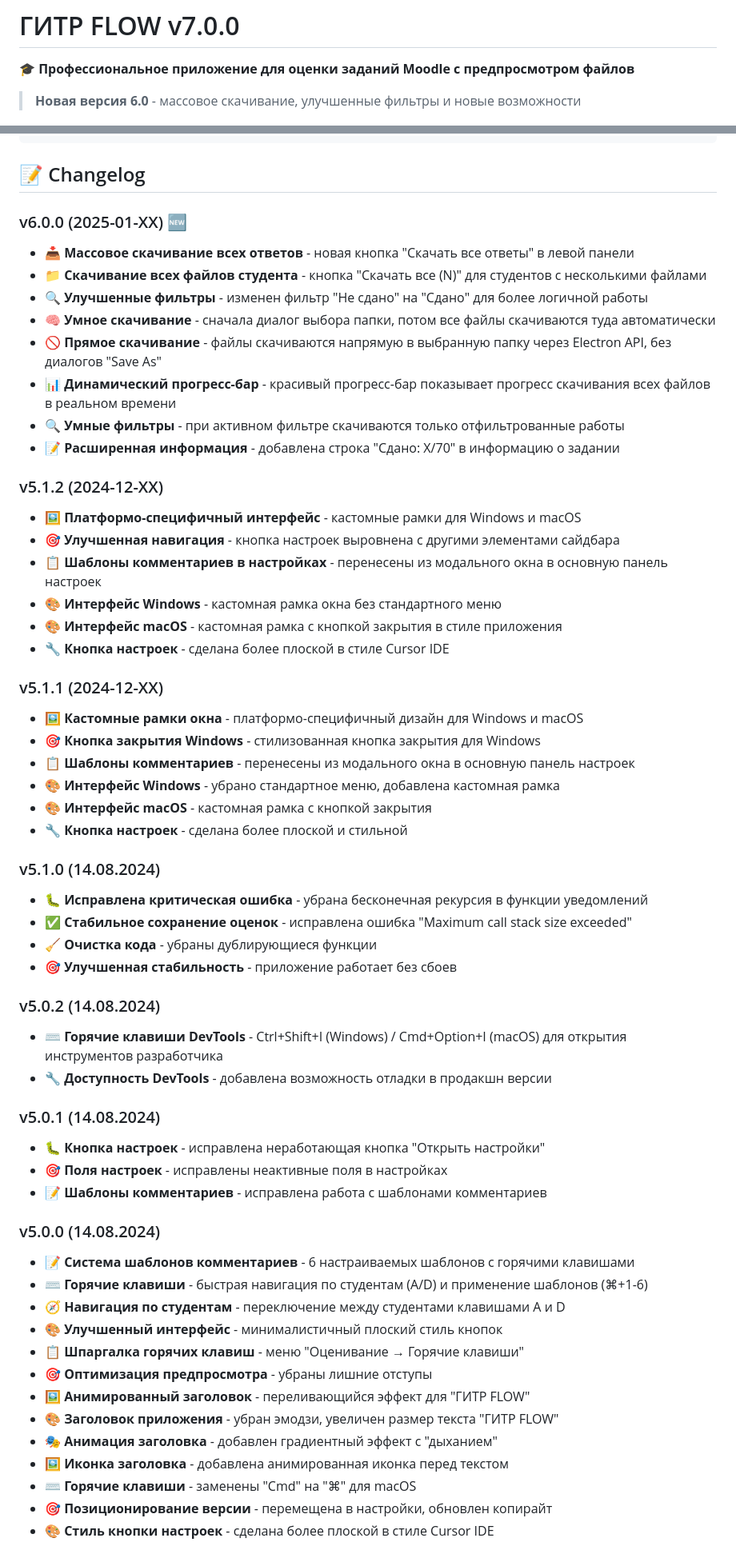
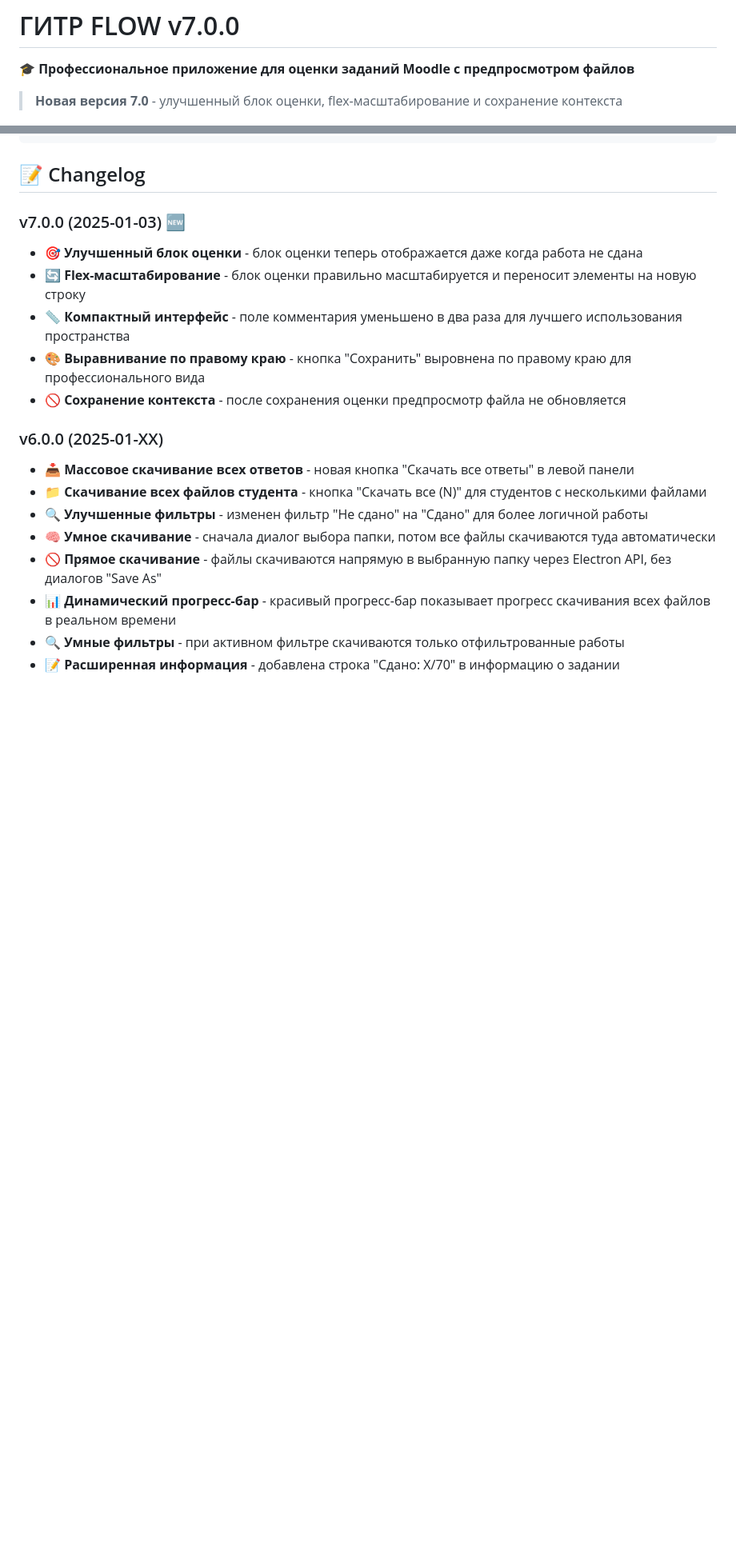
Before and after one commit to pasharoach/GITR-FLOW, a Markdown page: README.md, 2 parts joined by grey strips. Shown at 80% size. GitHub-like rendering; blank space fills up the shorter version.

Commit message:
📝 Исправлен README.md - обновлен changelog до версии 7.0.0 и добавлена ссылка на полный CHANGELOG.md

```diff
--- a/README.md
+++ b/README.md
@@ -2,7 +2,7 @@
 
 🎓 **Профессиональное приложение для оценки заданий Moodle с предпросмотром файлов**
 
-> **Новая версия 6.0** - массовое скачивание, улучшенные фильтры и новые возможности
+> **Новая версия 7.0** - улучшенный блок оценки, flex-масштабирование и сохранение контекста
 
 ![ГИТР FLOW](assets/icon-large.png)
 
@@ -167,7 +167,14 @@ npm run build:win
 
 ## 📝 Changelog
 
-### v6.0.0 (2025-01-XX) 🆕
+### v7.0.0 (2025-01-03) 🆕
+- 🎯 **Улучшенный блок оценки** - блок оценки теперь отображается даже когда работа не сдана
+- 🔄 **Flex-масштабирование** - блок оценки правильно масштабируется и переносит элементы на новую строку
+- 📏 **Компактный интерфейс** - поле комментария уменьшено в два раза для лучшего использования пространства
+- 🎨 **Выравнивание по правому краю** - кнопка "Сохранить" выровнена по правому краю для профессионального вида
+- 🚫 **Сохранение контекста** - после сохранения оценки предпросмотр файла не обновляется
+
+### v6.0.0 (2025-01-XX)
 - 📥 **Массовое скачивание всех ответов** - новая кнопка "Скачать все ответы" в левой панели
 - 📁 **Скачивание всех файлов студента** - кнопка "Скачать все (N)" для студентов с несколькими файлами
 - 🔍 **Улучшенные фильтры** - изменен фильтр "Не сдано" на "Сдано" для более логичной работы
@@ -177,49 +184,3 @@ npm run build:win
 - 🔍 **Умные фильтры** - при активном фильтре скачиваются только отфильтрованные работы
 - 📝 **Расширенная информация** - добавлена строка "Сдано: X/70" в информацию о задании
 
-### v5.1.2 (2024-12-XX)
-- 🖼️ **Платформо-специфичный интерфейс** - кастомные рамки для Windows и macOS
-- 🎯 **Улучшенная навигация** - кнопка настроек выровнена с другими элементами сайдбара
-- 📋 **Шаблоны комментариев в настройках** - перенесены из модального окна в основную панель настроек
-- 🎨 **Интерфейс Windows** - кастомная рамка окна без стандартного меню
-- 🎨 **Интерфейс macOS** - кастомная рамка с кнопкой закрытия в стиле приложения
-- 🔧 **Кнопка настроек** - сделана более плоской в стиле Cursor IDE
-
-### v5.1.1 (2024-12-XX)
-- 🖼️ **Кастомные рамки окна** - платформо-специфичный дизайн для Windows и macOS
-- 🎯 **Кнопка закрытия Windows** - стилизованная кнопка закрытия для Windows
-- 📋 **Шаблоны комментариев** - перенесены из модального окна в основную панель настроек
-- 🎨 **Интерфейс Windows** - убрано стандартное меню, добавлена кастомная рамка
-- 🎨 **Интерфейс macOS** - кастомная рамка с кнопкой закрытия
-- 🔧 **Кнопка настроек** - сделана более плоской и стильной
-
-### v5.1.0 (14.08.2024)
-- 🐛 **Исправлена критическая ошибка** - убрана бесконечная рекурсия в функции уведомлений
-- ✅ **Стабильное сохранение оценок** - исправлена ошибка "Maximum call stack size exceeded"
-- 🧹 **Очистка кода** - убраны дублирующиеся функции
-- 🎯 **Улучшенная стабильность** - приложение работает без сбоев
-
-### v5.0.2 (14.08.2024)
-- ⌨️ **Горячие клавиши DevTools** - Ctrl+Shift+I (Windows) / Cmd+Option+I (macOS) для открытия инструментов разработчика
-- 🔧 **Доступность DevTools** - добавлена возможность отладки в продакшн версии
-
-### v5.0.1 (14.08.2024)
-- 🐛 **Кнопка настроек** - исправлена неработающая кнопка "Открыть настройки"
-- 🎯 **Поля настроек** - исправлены неактивные поля в настройках
-- 📝 **Шаблоны комментариев** - исправлена работа с шаблонами комментариев
-
-### v5.0.0 (14.08.2024)
-- 📝 **Система шаблонов комментариев** - 6 настраиваемых шаблонов с горячими клавишами
-- ⌨️ **Горячие клавиши** - быстрая навигация по студентам (A/D) и применение шаблонов (⌘+1-6)
-- 🧭 **Навигация по студентам** - переключение между студентами клавишами A и D
-- 🎨 **Улучшенный интерфейс** - минималистичный плоский стиль кнопок
-- 📋 **Шпаргалка горячих клавиш** - меню "Оценивание → Горячие клавиши"
-- 🎯 **Оптимизация предпросмотра** - убраны лишние отступы
-- 🖼️ **Анимированный заголовок** - переливающийся эффект для "ГИТР FLOW"
-- 🎨 **Заголовок приложения** - убран эмодзи, увеличен размер текста "ГИТР FLOW"
-- 🎭 **Анимация заголовка** - добавлен градиентный эффект с "дыханием"
-- 🖼️ **Иконка заголовка** - добавлена анимированная иконка перед текстом
-- ⌨️ **Горячие клавиши** - заменены "Cmd" на "⌘" для macOS
-- 🎯 **Позиционирование версии** - перемещена в настройки, обновлен копирайт
-- 🎨 **Стиль кнопки настроек** - сделана более плоской в стиле Cursor IDE
-
```
Also changed, not shown: other parts of README.md (+1 -25 lines).
